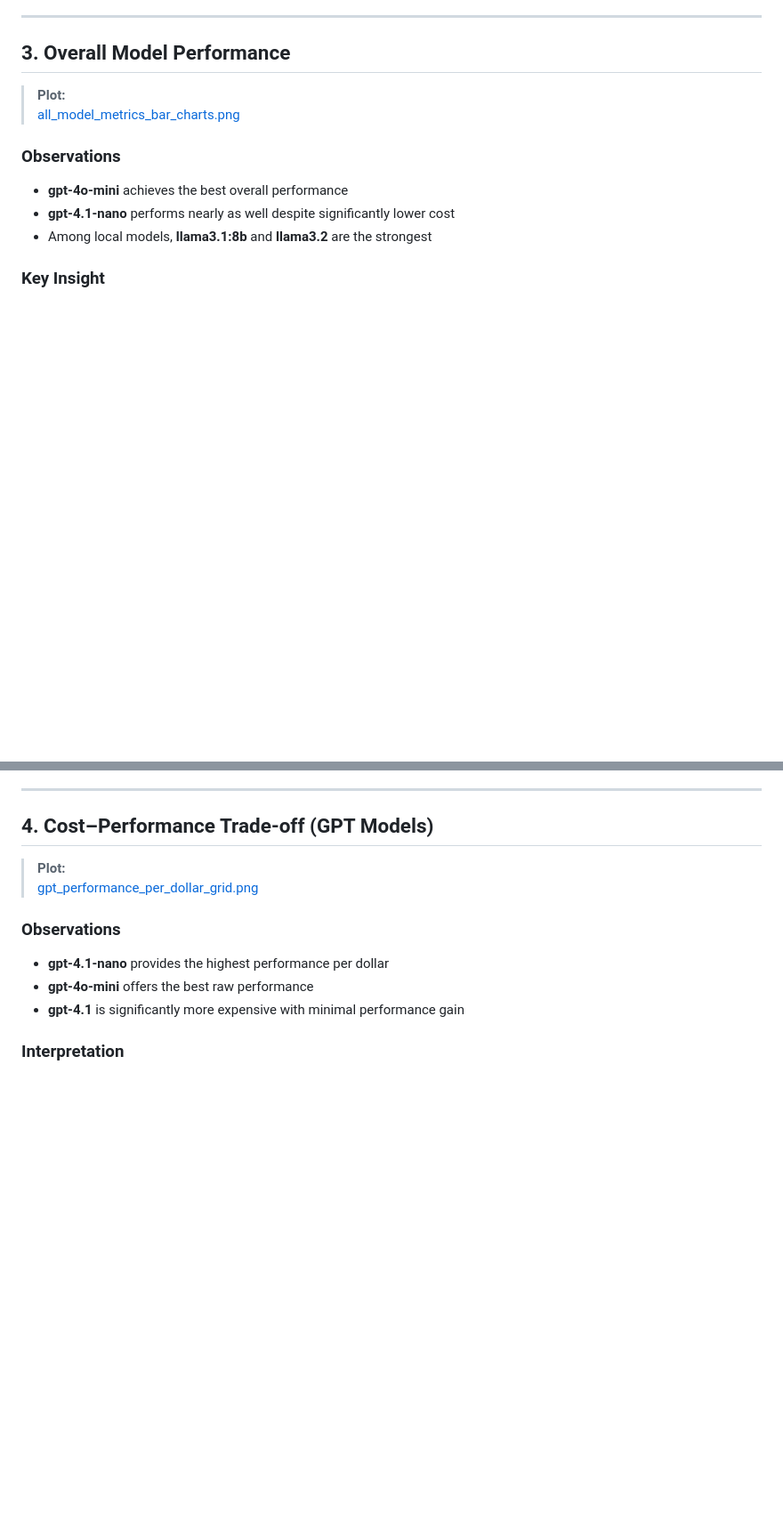
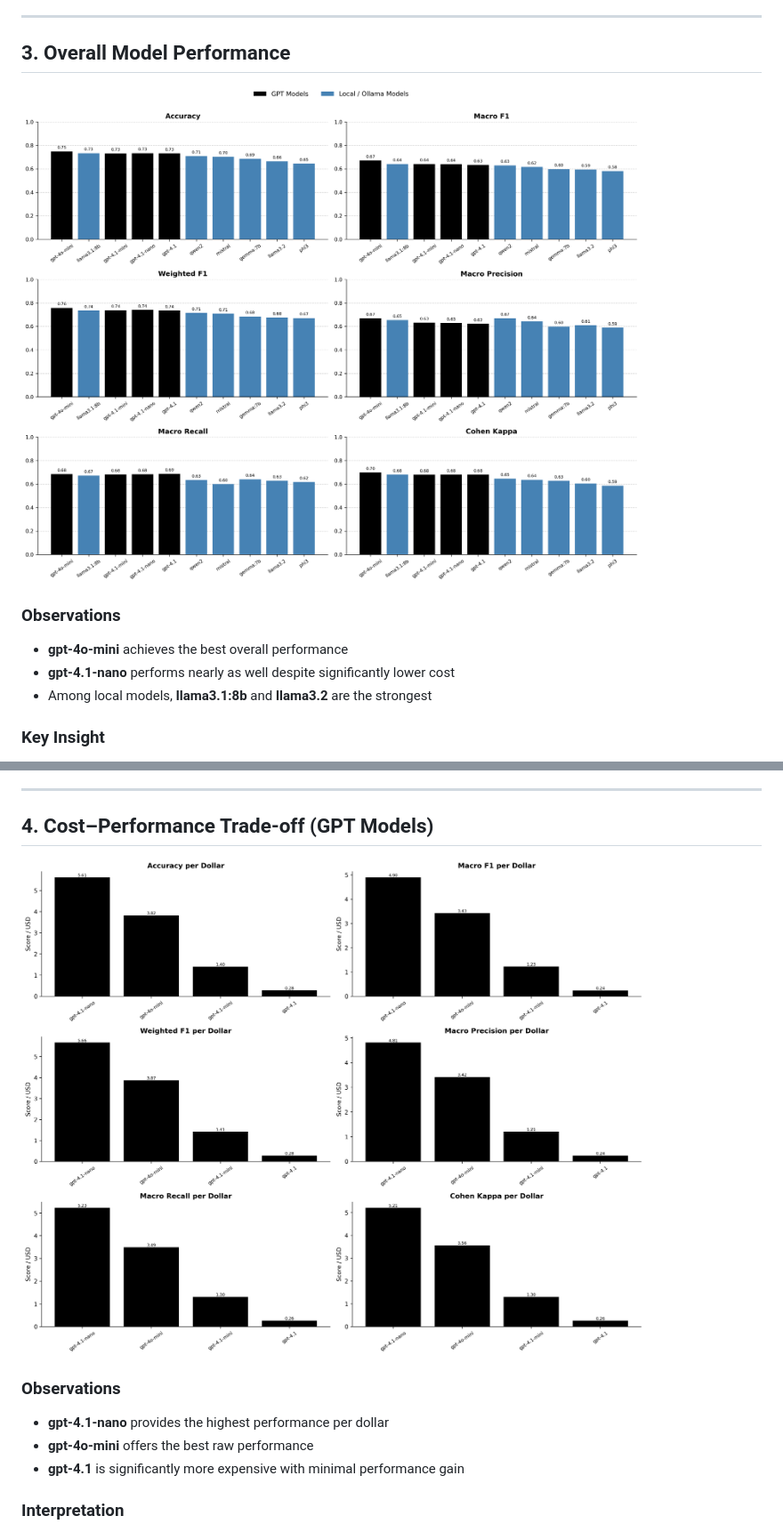
Before and after one commit to Sagnik-Chakravarty/FrameScope, a Markdown page: Docs/model_selection.md, 2 parts joined by grey strips. Shown at 89% size. GitHub-like rendering; blank space fills up the shorter version.

Commit message:
Update model_selection.md to enhance plot visibility with markdown syntax

```diff
--- a/Docs/model_selection.md
+++ b/Docs/model_selection.md
@@ -55,8 +55,7 @@ We evaluate models using:
 
 ## 3. Overall Model Performance
 
-> **Plot:**
-> [all_model_metrics_bar_charts.png](../plots/model_benchmark/all_model_metrics_bar_charts.png)
+![Overall model performance](../plots/model_benchmark/all_model_metrics_bar_charts.png)
 
 ### Observations
 
@@ -72,8 +71,7 @@ Performance differences across models are relatively small (~0.03–0.04 Macro F
 
 ## 4. Cost–Performance Trade-off (GPT Models)
 
-> **Plot:**
-> [gpt_performance_per_dollar_grid.png](../plots/model_benchmark/gpt_performance_per_dollar_grid.png)
+![GPT cost-performance trade-off](../plots/model_benchmark/gpt_performance_per_dollar_grid.png)
 
 ### Observations
 
```
Also changed, not shown: other parts of Docs/model_selection.md (+5 -10 lines).
